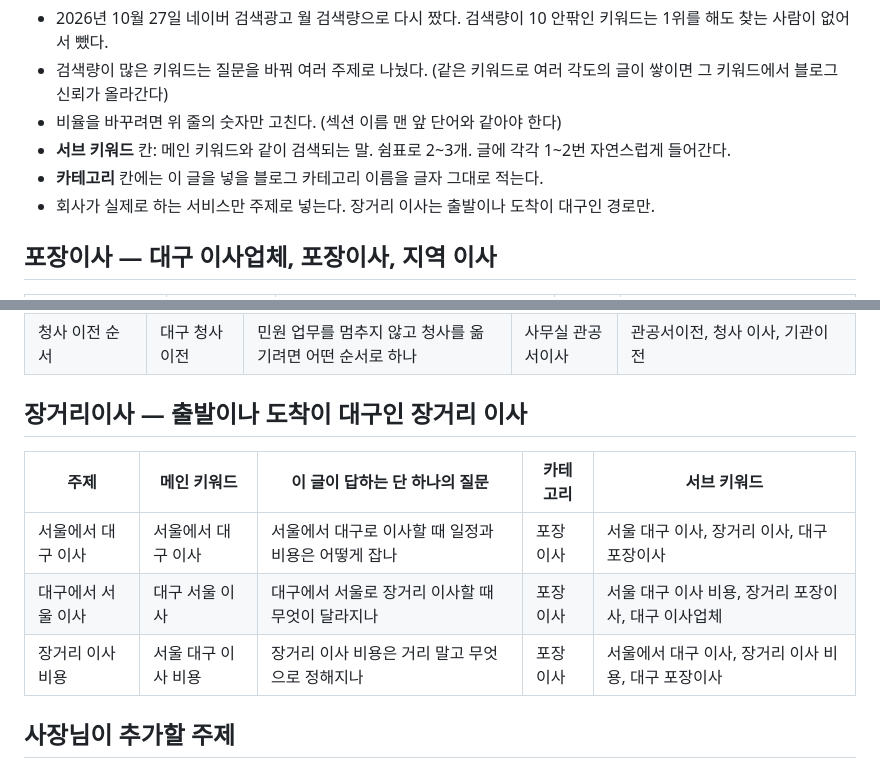
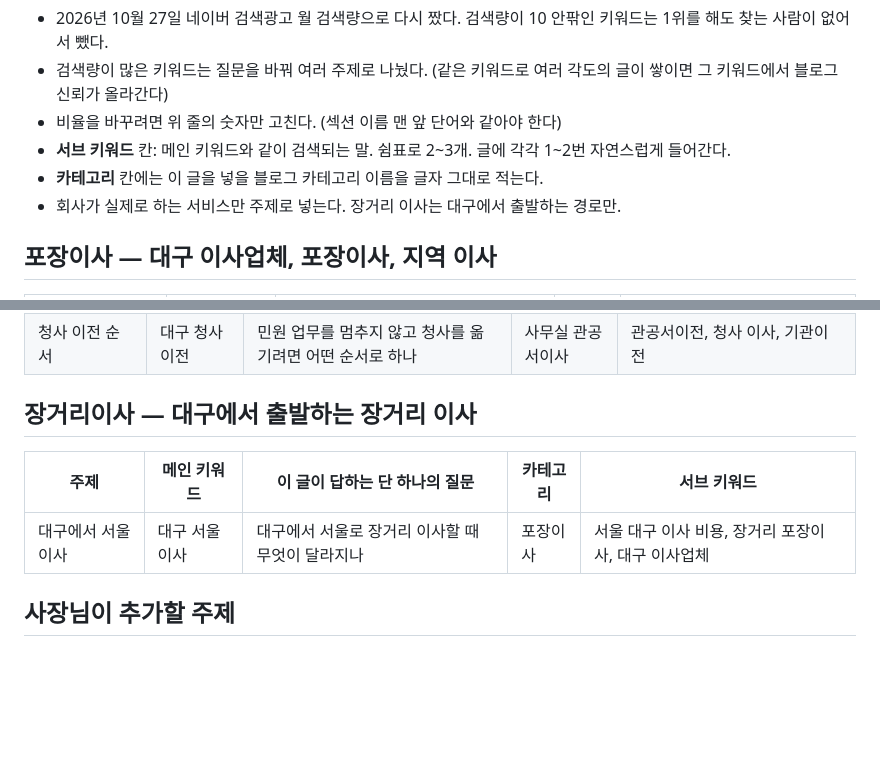
Before and after one commit to a01079301411-lab/blog-auto, a Markdown page: data/topics.md, 2 parts joined by grey strips. Rendered like a GitHub page; blank space fills up the shorter version.

Commit message:
Long-distance: only moves departing Daegu; drop Seoul-to-Daegu topics
Co-Authored-By: Claude Opus 5.5 <noreply@anthropic.com>
Claude-Session: https://claude.ai/code/session_01VX9Umaq8RaxUG9FDMVosvo

```diff
--- a/data/topics.md
+++ b/data/topics.md
@@ -9,7 +9,7 @@
 - 비율을 바꾸려면 위 줄의 숫자만 고친다. (섹션 이름 맨 앞 단어와 같아야 한다)
 - **서브 키워드** 칸: 메인 키워드와 같이 검색되는 말. 쉼표로 2~3개. 글에 각각 1~2번 자연스럽게 들어간다.
 - **카테고리** 칸에는 이 글을 넣을 블로그 카테고리 이름을 글자 그대로 적는다.
-- 회사가 실제로 하는 서비스만 주제로 넣는다. 장거리 이사는 출발이나 도착이 대구인 경로만.
+- 회사가 실제로 하는 서비스만 주제로 넣는다. 장거리 이사는 대구에서 출발하는 경로만.
 
 ## 포장이사 — 대구 이사업체, 포장이사, 지역 이사
 
@@ -66,13 +66,11 @@
 | 관공서 이전 업체 선정 | 대구 관공서이전 | 관공서 이전 업체는 무엇을 보고 골라야 하나 | 사무실 관공서이사 | 관공서 이사, 기관이전, 청사이전 |
 | 청사 이전 순서 | 대구 청사이전 | 민원 업무를 멈추지 않고 청사를 옮기려면 어떤 순서로 하나 | 사무실 관공서이사 | 관공서이전, 청사 이사, 기관이전 |
 
-## 장거리이사 — 출발이나 도착이 대구인 장거리 이사
+## 장거리이사 — 대구에서 출발하는 장거리 이사
 
 | 주제 | 메인 키워드 | 이 글이 답하는 단 하나의 질문 | 카테고리 | 서브 키워드 |
 | --- | --- | --- | --- | --- |
-| 서울에서 대구 이사 | 서울에서 대구 이사 | 서울에서 대구로 이사할 때 일정과 비용은 어떻게 잡나 | 포장이사 | 서울 대구 이사, 장거리 이사, 대구 포장이사 |
 | 대구에서 서울 이사 | 대구 서울 이사 | 대구에서 서울로 장거리 이사할 때 무엇이 달라지나 | 포장이사 | 서울 대구 이사 비용, 장거리 포장이사, 대구 이사업체 |
-| 장거리 이사 비용 | 서울 대구 이사 비용 | 장거리 이사 비용은 거리 말고 무엇으로 정해지나 | 포장이사 | 서울에서 대구 이사, 장거리 이사 비용, 대구 포장이사 |
 
 ## 사장님이 추가할 주제
 
```
Also changed, not shown: data/company_facts.md (+1 -1 lines), prompts/moving_post.md (+1 -1 lines).
